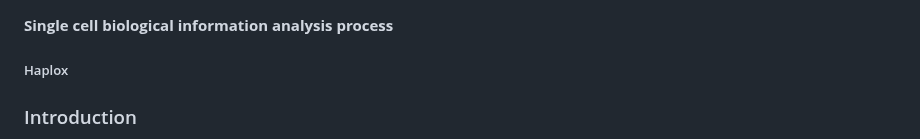
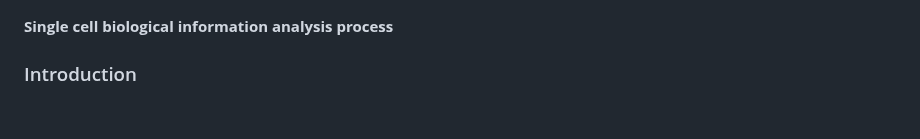
Before and after one commit to OpenGene/scrnapip, a Markdown page: README.md, the part around the change. Drawn GitHub-style; blank space fills up the shorter version.

```diff
--- a/README.md
+++ b/README.md
@@ -1,6 +1,4 @@
 **Single cell biological information analysis process**
-
-##### Haplox
 
 ### Introduction
 
```
